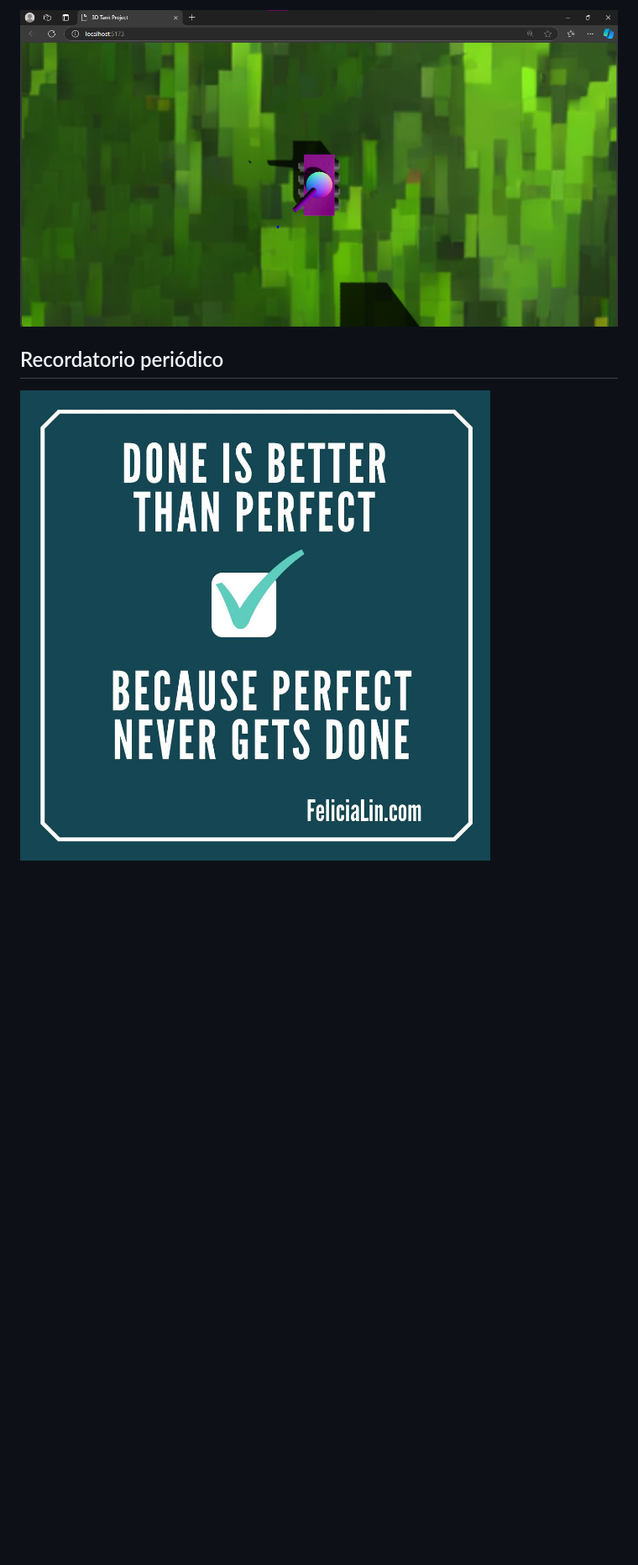
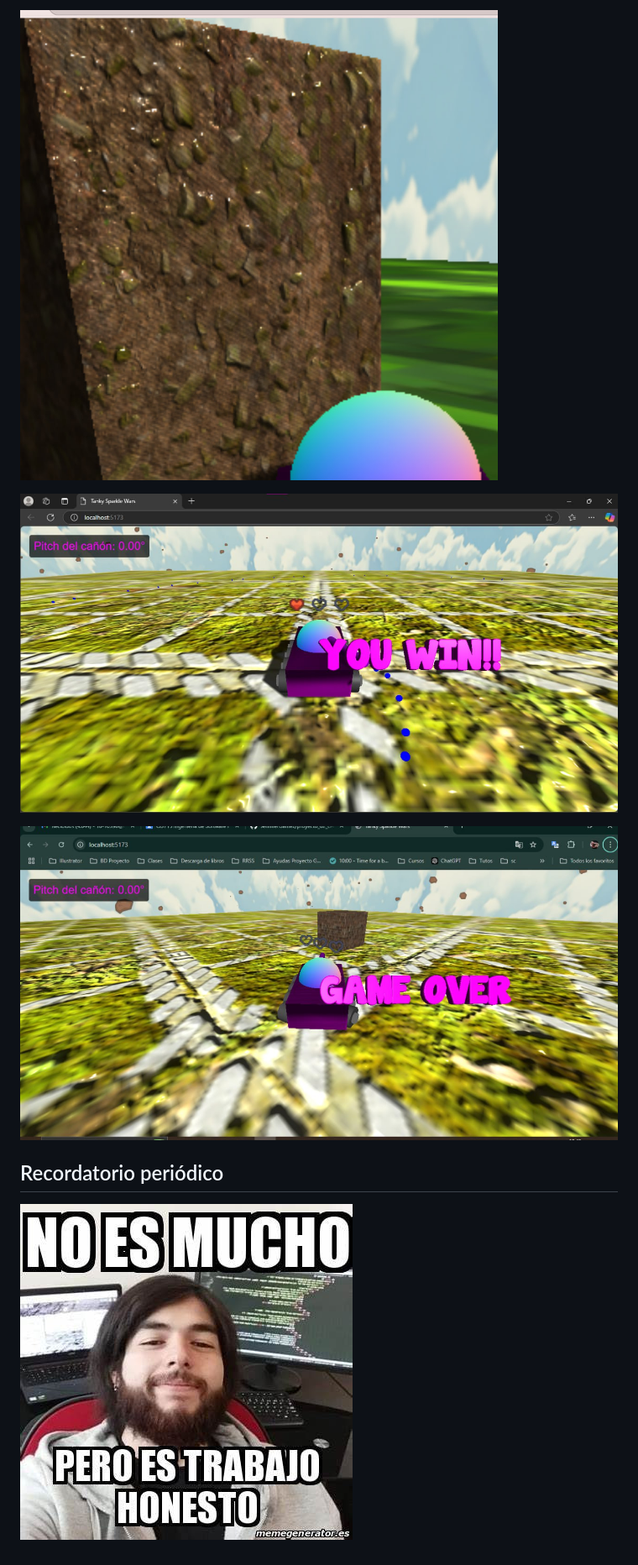
Before and after one commit to amarantaVC/proyecto_03_ci4321, a Markdown page: README.md, the part around one of its changes. Shown at 84% size. Rendered like a GitHub page; pictures changed too: img/SeIntento.jpg (added), img/ganador.jpg (added), img/loser.jpg (added); blank space fills up the shorter version.

```diff
--- a/README.md
+++ b/README.md
@@ -75,6 +75,11 @@ Con estos controles, podrás manejar el vehículo y apuntar la torreta para dest
 
-![Vista panorámica con proyectil](./img/view_panoramica.png)
+![Vista textura de cerca](./img/texturaCerca.jpg)
+
+![Vista como ganador](./img/ganador.jpg)
+
+![Vista como perdedor](./img/loser.jpg)
+
 
 ## Recordatorio periódico
 
-![Recordatorio periódico](./img/Recordatorio.jpg)
+![Recordatorio periódico](./img/SeIntento.jpg)
```
Also changed, not shown: other parts of README.md (+3 -3 lines), img/textura1.jpg (added), img/texturaPanoramica.jpg (added).
